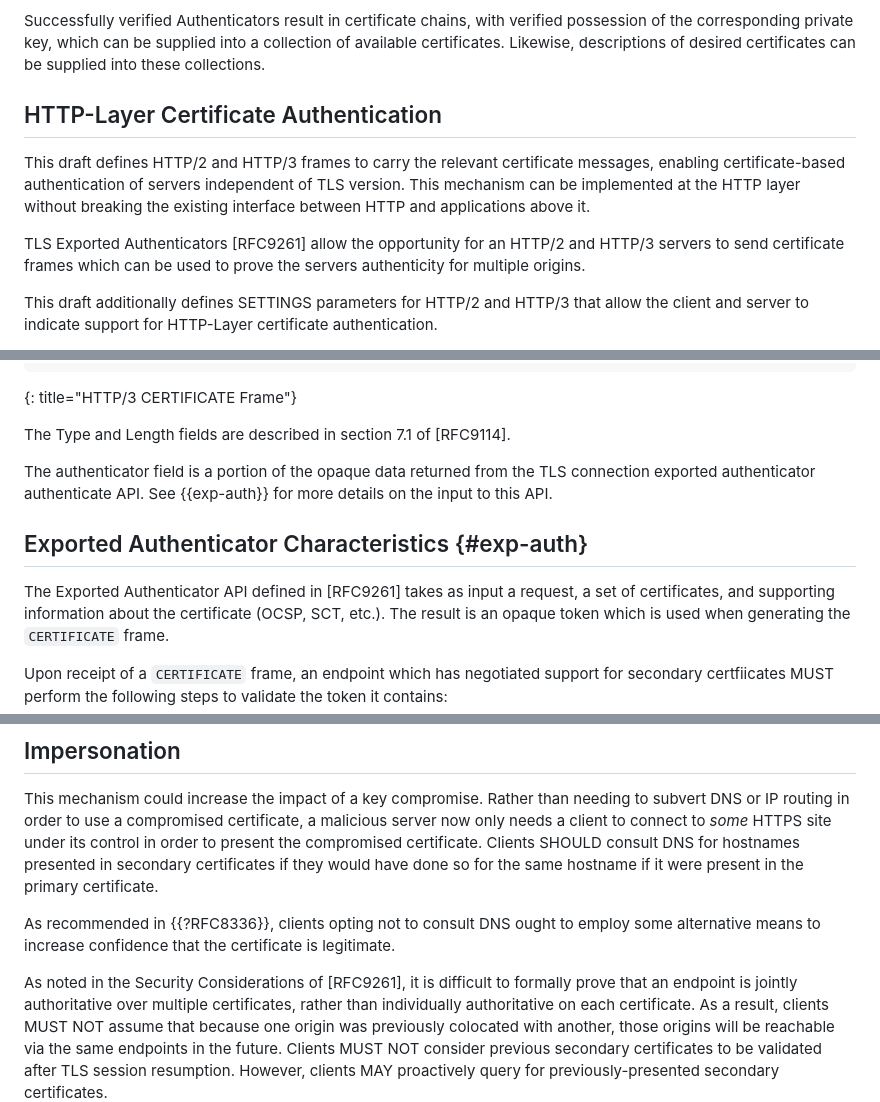
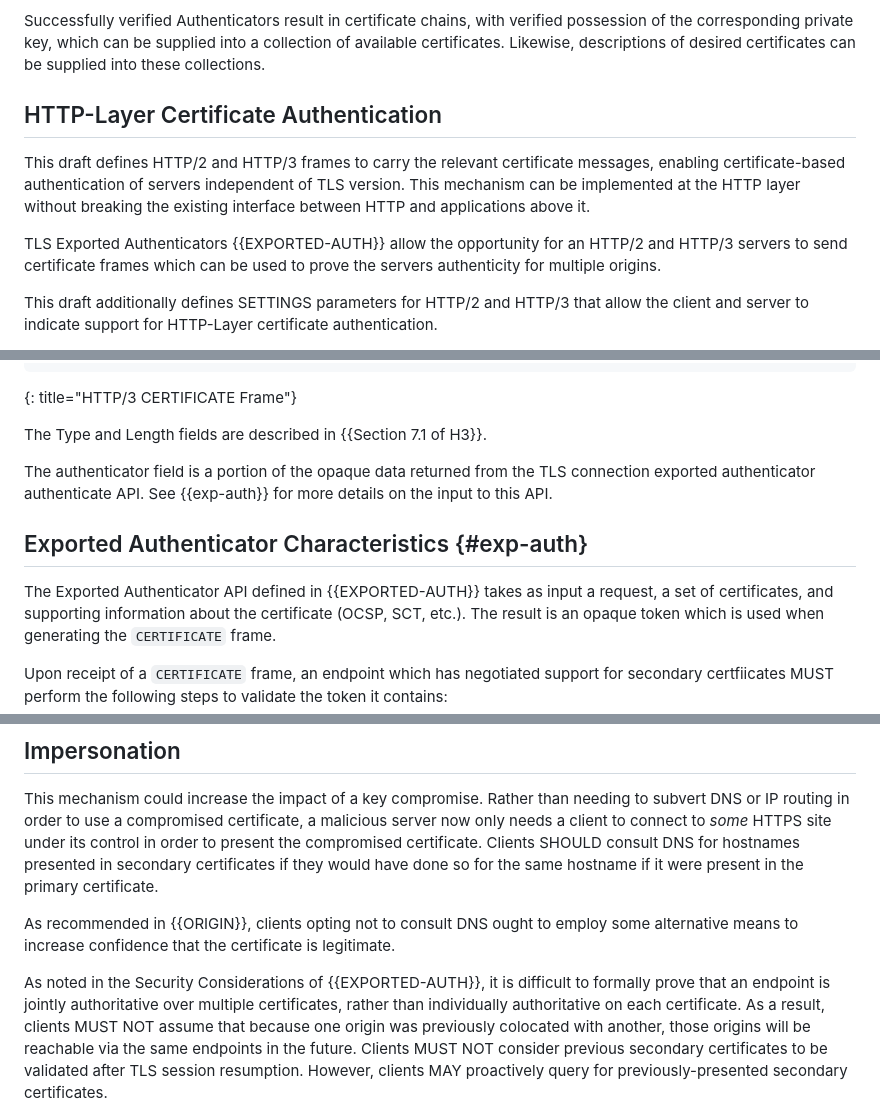
Before and after one commit to egorbaty/draft-httpbis-secondary-server-certs, a Markdown page: draft-egorbaty-httpbis-secondary-server-certs.md, 3 parts joined by grey strips. Rendered like a GitHub page.

```diff
--- a/draft-egorbaty-httpbis-secondary-server-certs.md
+++ b/draft-egorbaty-httpbis-secondary-server-certs.md
@@ -123,14 +105,13 @@ possession of the corresponding private key, which can be supplied into a
 collection of available certificates. Likewise, descriptions of desired
 certificates can be supplied into these collections.
 
-
 ## HTTP-Layer Certificate Authentication
 
 This draft defines HTTP/2 and HTTP/3 frames to carry the relevant certificate messages,
 enabling certificate-based authentication of servers independent of TLS version. This mechanism can be implemented at
 the HTTP layer without breaking the existing interface between HTTP and applications above it.
 
-TLS Exported Authenticators [RFC9261] allow the opportunity for an HTTP/2 and HTTP/3 servers to send certificate frames
+TLS Exported Authenticators {{EXPORTED-AUTH}} allow the opportunity for an HTTP/2 and HTTP/3 servers to send certificate frames
 which can be used to prove the servers authenticity for multiple origins.
 
 This draft additionally defines SETTINGS parameters for HTTP/2 and HTTP/3 that allow
@@ -273,7 +254,7 @@ CERTIFICATE Frame {
 ~~~~~~~~~~
 {: title="HTTP/3 CERTIFICATE Frame"}
 
-The Type and Length fields are described in section 7.1 of [RFC9114].
+The Type and Length fields are described in {{Section 7.1 of H3}}.
 
 The authenticator field is a portion of the opaque data returned from the TLS connection exported
 authenticator authenticate API. See {{exp-auth}} for more details on the
@@ -281,7 +262,7 @@ input to this API.
 
 ## Exported Authenticator Characteristics {#exp-auth}
 
-The Exported Authenticator API defined in [RFC9261]
+The Exported Authenticator API defined in {{EXPORTED-AUTH}}
 takes as input a request, a set of certificates, and supporting information
 about the certificate (OCSP, SCT, etc.).  The result is an opaque token which is
 used when generating the `CERTIFICATE` frame.
@@ -349,12 +330,12 @@ its control in order to present the compromised certificate. Clients SHOULD
 consult DNS for hostnames presented in secondary certificates if they would have
 done so for the same hostname if it were present in the primary certificate.
 
-As recommended in {{?RFC8336}}, clients opting not to consult DNS ought to
+As recommended in {{ORIGIN}}, clients opting not to consult DNS ought to
 employ some alternative means to increase confidence that the certificate is
 legitimate.
 
 As noted in the Security Considerations of
-[RFC9261], it is difficult to formally prove that an
+{{EXPORTED-AUTH}}, it is difficult to formally prove that an
 endpoint is jointly authoritative over multiple certificates, rather than
 individually authoritative on each certificate.  As a result, clients MUST NOT
 assume that because one origin was previously colocated with another, those
```
Also changed, not shown: other parts of draft-egorbaty-httpbis-secondary-server-certs.md (+18 -36 lines).
